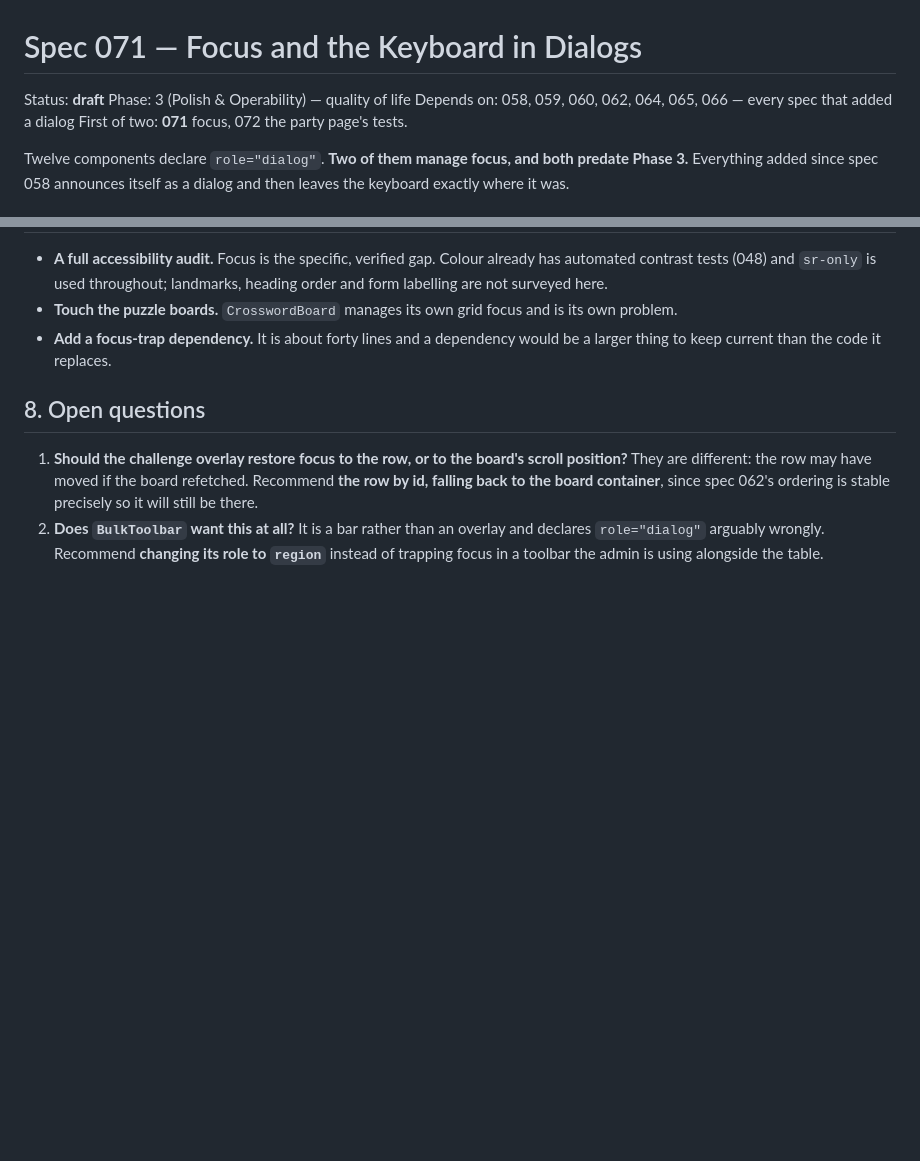
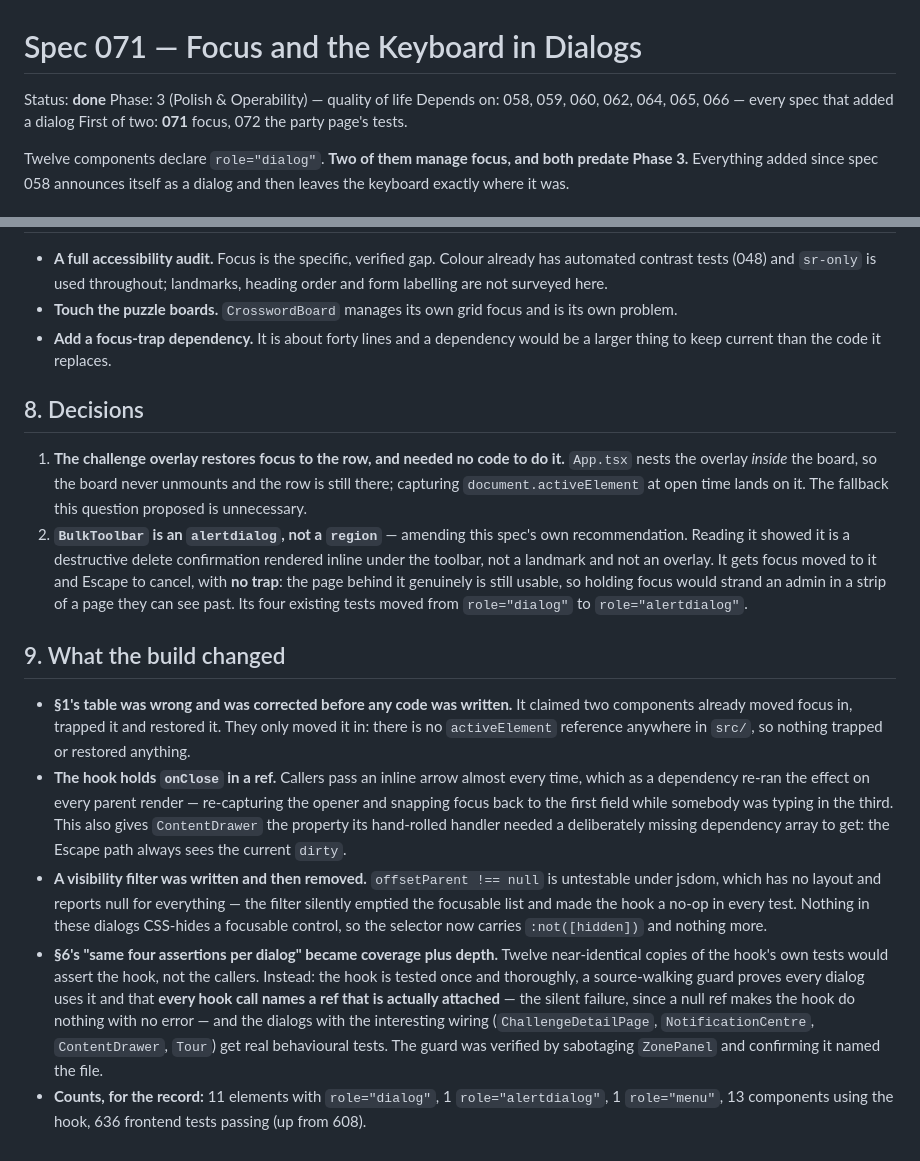
Before and after one commit to Anders-Sec/ctf, a Markdown page: specs/071-dialog-focus.md, 2 parts joined by grey strips. Rendered like a GitHub page; blank space fills up the shorter version.

Commit message:
Record what building 071 decided
Two open questions answered, one of them against the spec's own
recommendation, plus four things the build changed: the corrected
baseline, the onClose ref, the visibility filter that was written and
removed, and why per-dialog duplication became a coverage guard.

Co-Authored-By: Claude Opus 5 <noreply@anthropic.com>

```diff
--- a/specs/071-dialog-focus.md
+++ b/specs/071-dialog-focus.md
@@ -1,6 +1,6 @@
 # Spec 071 — Focus and the Keyboard in Dialogs
 
-Status: **draft**
+Status: **done**
 Phase: 3 (Polish & Operability) — quality of life
 Depends on: 058, 059, 060, 062, 064, 065, 066 — every spec that added a dialog
 First of two: **071** focus, 072 the party page's tests.
@@ -111,13 +111,46 @@ Plus:
 - **Add a focus-trap dependency.** It is about forty lines and a dependency
   would be a larger thing to keep current than the code it replaces.
 
-## 8. Open questions
+## 8. Decisions
 
-1. **Should the challenge overlay restore focus to the row, or to the board's
-   scroll position?** They are different: the row may have moved if the board
-   refetched. Recommend **the row by id, falling back to the board container**,
-   since spec 062's ordering is stable precisely so it will still be there.
-2. **Does `BulkToolbar` want this at all?** It is a bar rather than an overlay
-   and declares `role="dialog"` arguably wrongly. Recommend **changing its role
-   to `region`** instead of trapping focus in a toolbar the admin is using
-   alongside the table.
+1. **The challenge overlay restores focus to the row, and needed no code to do
+   it.** `App.tsx` nests the overlay *inside* the board, so the board never
+   unmounts and the row is still there; capturing `document.activeElement` at
+   open time lands on it. The fallback this question proposed is unnecessary.
+2. **`BulkToolbar` is an `alertdialog`, not a `region`** — amending this
+   spec's own recommendation. Reading it showed it is a destructive delete
+   confirmation rendered inline under the toolbar, not a landmark and not an
+   overlay. It gets focus moved to it and Escape to cancel, with **no trap**:
+   the page behind it genuinely is still usable, so holding focus would strand
+   an admin in a strip of a page they can see past. Its four existing tests
+   moved from `role="dialog"` to `role="alertdialog"`.
+
+## 9. What the build changed
+
+- **§1's table was wrong and was corrected before any code was written.** It
+  claimed two components already moved focus in, trapped it and restored it.
+  They only moved it in: there is no `activeElement` reference anywhere in
+  `src/`, so nothing trapped or restored anything.
+- **The hook holds `onClose` in a ref.** Callers pass an inline arrow almost
+  every time, which as a dependency re-ran the effect on every parent render —
+  re-capturing the opener and snapping focus back to the first field while
+  somebody was typing in the third. This also gives `ContentDrawer` the
+  property its hand-rolled handler needed a deliberately missing dependency
+  array to get: the Escape path always sees the current `dirty`.
+- **A visibility filter was written and then removed.** `offsetParent !== null`
+  is untestable under jsdom, which has no layout and reports null for
+  everything — the filter silently emptied the focusable list and made the hook
+  a no-op in every test. Nothing in these dialogs CSS-hides a focusable
+  control, so the selector now carries `:not([hidden])` and nothing more.
+- **§6's "same four assertions per dialog" became coverage plus depth.** Twelve
+  near-identical copies of the hook's own tests would assert the hook, not the
+  callers. Instead: the hook is tested once and thoroughly, a source-walking
+  guard proves every dialog uses it and that **every hook call names a ref that
+  is actually attached** — the silent failure, since a null ref makes the hook
+  do nothing with no error — and the dialogs with the interesting wiring
+  (`ChallengeDetailPage`, `NotificationCentre`, `ContentDrawer`, `Tour`) get
+  real behavioural tests. The guard was verified by sabotaging `ZonePanel` and
+  confirming it named the file.
+- **Counts, for the record:** 11 elements with `role="dialog"`, 1
+  `role="alertdialog"`, 1 `role="menu"`, 13 components using the hook, 636
+  frontend tests passing (up from 608).
```
Also changed, not shown: specs/README.md (+1 -1 lines).
